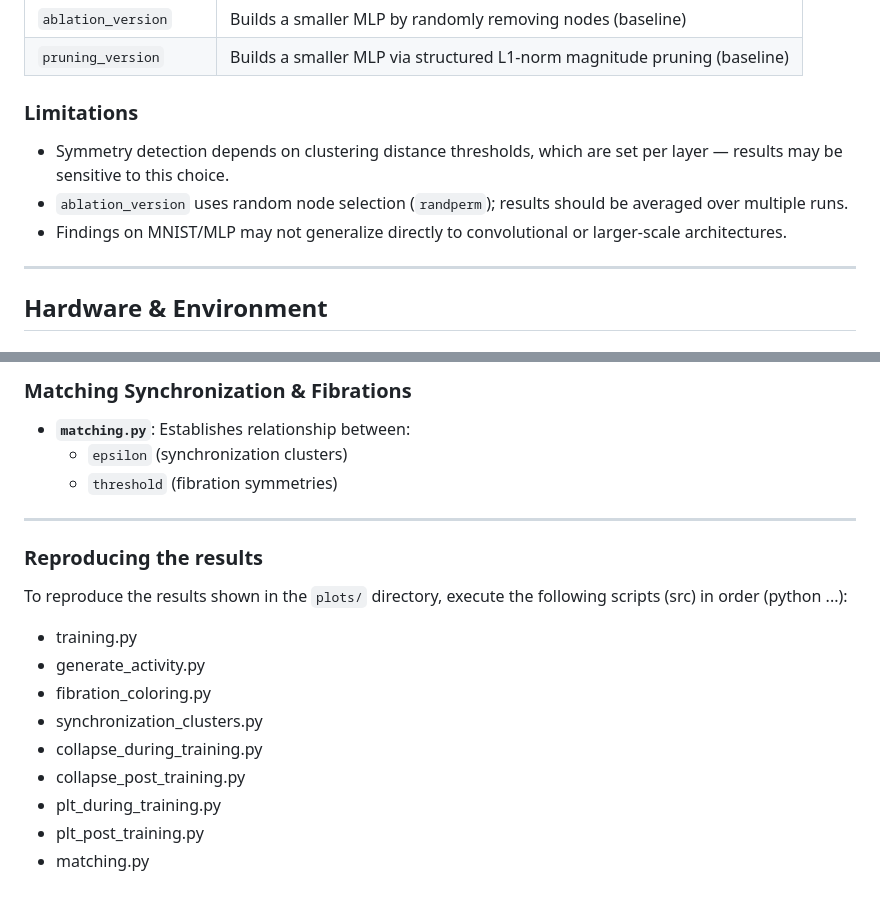
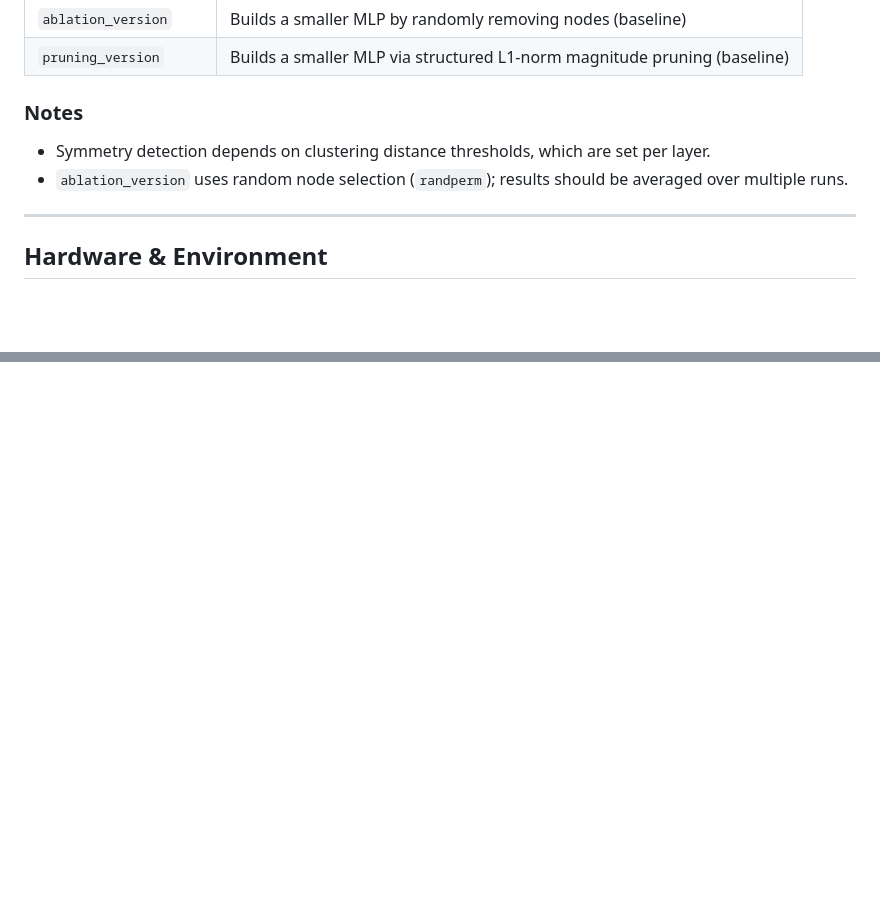
Before and after one commit to makselab/fibrations_in_dnns, a Markdown page: MNIST_Symmetries/README.md, 2 parts joined by grey strips. GitHub-like rendering; blank space fills up the shorter version.

```diff
--- a/MNIST_Symmetries/README.md
+++ b/MNIST_Symmetries/README.md
@@ -151,11 +151,11 @@ The `MLP` class extends a standard classifier with symmetry-based operations com
 | `ablation_version` | Builds a smaller MLP by randomly removing nodes (baseline) |
 | `pruning_version` | Builds a smaller MLP via structured L1-norm magnitude pruning (baseline) |
 
-### Limitations
+### Notes
 
-- Symmetry detection depends on clustering distance thresholds, which are set per layer — results may be sensitive to this choice.
+- Symmetry detection depends on clustering distance thresholds, which are set per layer.
 - `ablation_version` uses random node selection (`randperm`); results should be averaged over multiple runs.
-- Findings on MNIST/MLP may not generalize directly to convolutional or larger-scale architectures.
+
 
 ---
 
@@ -423,18 +359,0 @@ Define the correct paths in the various scripts for saving the dataset (`dataPAT
-### Matching Synchronization & Fibrations
-- **`matching.py`**: Establishes relationship between:
-  - `epsilon` (synchronization clusters)
-  - `threshold` (fibration symmetries)
-
- ---
-
-### Reproducing the results
-To reproduce the results shown in the `plots/` directory, execute the following scripts (src) in order (python ...):
-- training.py
-- generate_activity.py
-- fibration_coloring.py
-- synchronization_clusters.py
-- collapse_during_training.py
-- collapse_post_training.py
-- plt_during_training.py
-- plt_post_training.py
-- matching.py
```
Also changed, not shown: other parts of MNIST_Symmetries/README.md (+0 -63 lines).
